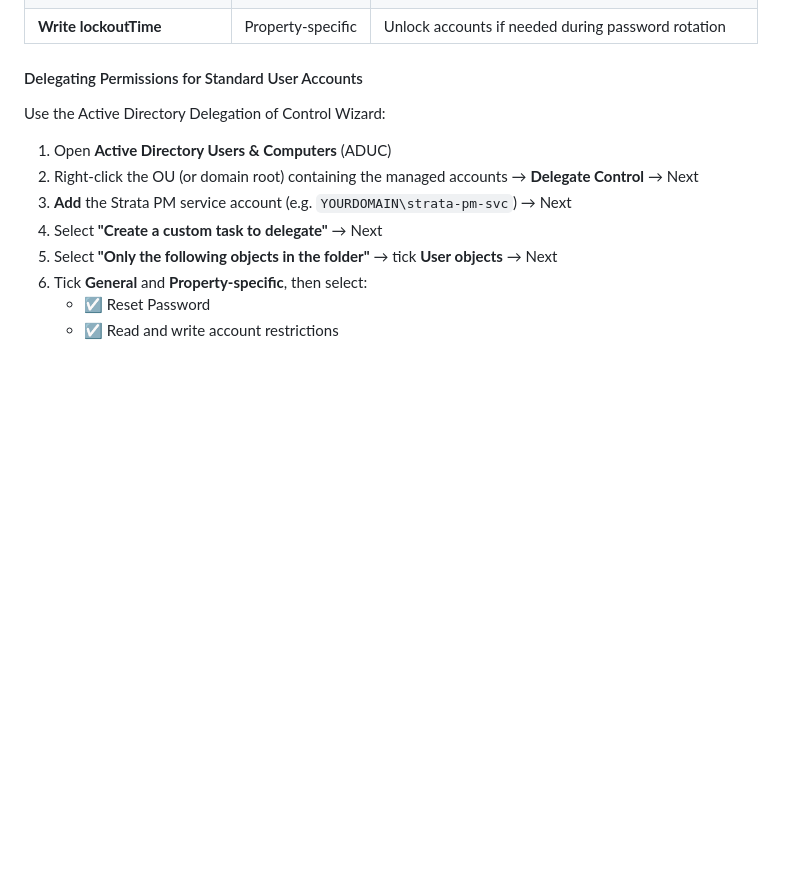
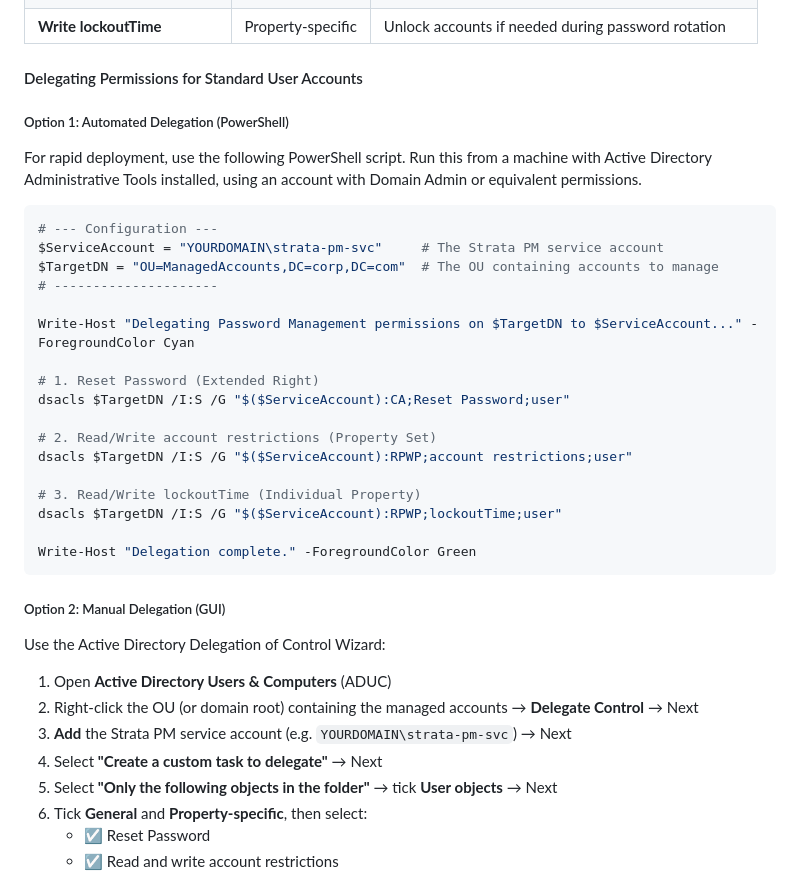
Before and after one commit to Bails309/strata-client, a Markdown page: docs/security.md, the part around the change. Drawn GitHub-style; blank space fills up the shorter version.

Commit message:
docs: add security documentation covering authentication, authorization, and encryption architecture

````diff
--- a/docs/security.md
+++ b/docs/security.md
@@ -311,6 +311,32 @@ The Password Management service account (either the AD Sync bind account or the
 
 #### Delegating Permissions for Standard User Accounts
 
+##### Option 1: Automated Delegation (PowerShell)
+
+For rapid deployment, use the following PowerShell script. Run this from a machine with Active Directory Administrative Tools installed, using an account with Domain Admin or equivalent permissions.
+
+```powershell
+# --- Configuration ---
+$ServiceAccount = "YOURDOMAIN\strata-pm-svc"     # The Strata PM service account
+$TargetDN = "OU=ManagedAccounts,DC=corp,DC=com"  # The OU containing accounts to manage
+# ---------------------
+
+Write-Host "Delegating Password Management permissions on $TargetDN to $ServiceAccount..." -ForegroundColor Cyan
+
+# 1. Reset Password (Extended Right)
+dsacls $TargetDN /I:S /G "$($ServiceAccount):CA;Reset Password;user"
+
+# 2. Read/Write account restrictions (Property Set)
+dsacls $TargetDN /I:S /G "$($ServiceAccount):RPWP;account restrictions;user"
+
+# 3. Read/Write lockoutTime (Individual Property)
+dsacls $TargetDN /I:S /G "$($ServiceAccount):RPWP;lockoutTime;user"
+
+Write-Host "Delegation complete." -ForegroundColor Green
+```
+
+##### Option 2: Manual Delegation (GUI)
+
 Use the Active Directory Delegation of Control Wizard:
 
 1. Open **Active Directory Users & Computers** (ADUC)
````
